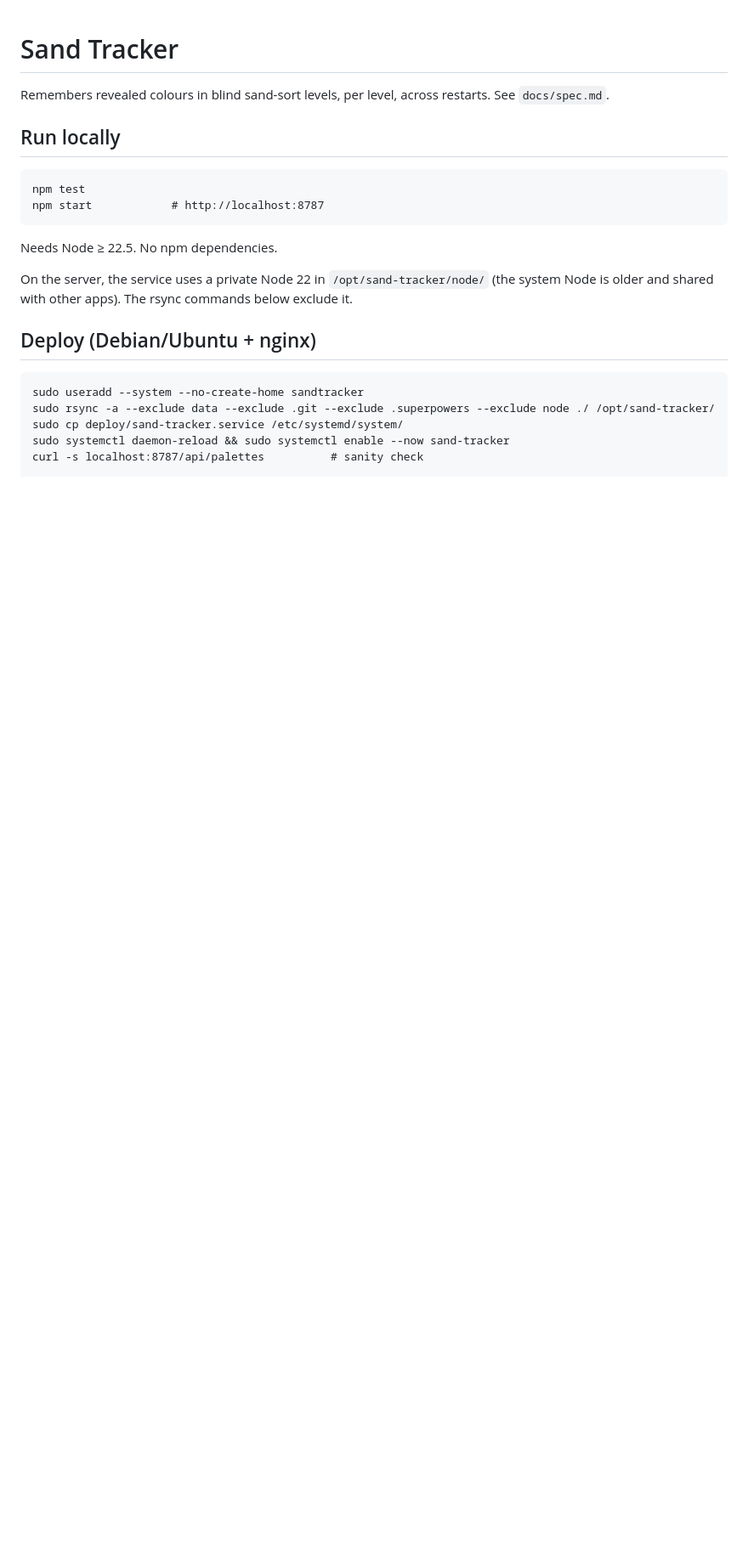
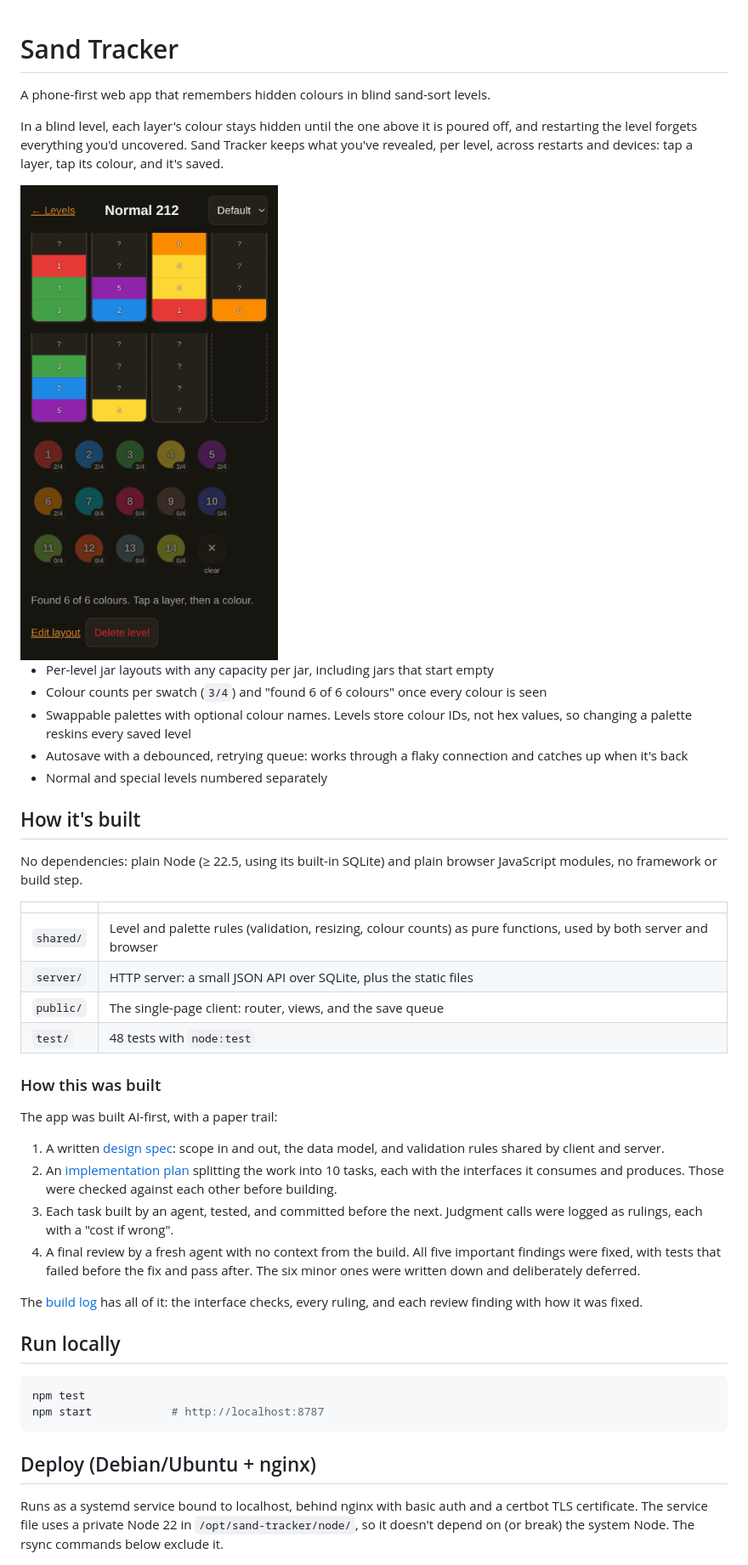
Before and after one commit to suchlandtsirenity/sand-tracker, a Markdown page: README.md, the part around one of its changes. Shown at 85% size. GitHub-like rendering; pictures changed too: docs/img/tracker.png (added); blank space fills up the shorter version.

````diff
--- a/README.md
+++ b/README.md
@@ -1,24 +1,63 @@
 # Sand Tracker
 
-Remembers revealed colours in blind sand-sort levels, per level, across restarts.
-See `docs/spec.md`.
+A phone-first web app that remembers hidden colours in blind sand-sort levels.
+
+In a blind level, each layer's colour stays hidden until the one above it is
+poured off, and restarting the level forgets everything you'd uncovered. Sand
+Tracker keeps what you've revealed, per level, across restarts and devices:
+tap a layer, tap its colour, and it's saved.
+
+<img src="docs/img/tracker.png" alt="Tracker view: eight jars with revealed colours, a palette of colour swatches with counts, and a found-6-of-6 status" width="320">
+
+- Per-level jar layouts with any capacity per jar, including jars that start empty
+- Colour counts per swatch (`3/4`) and "found 6 of 6 colours" once every colour is seen
+- Swappable palettes with optional colour names. Levels store colour IDs, not
+  hex values, so changing a palette reskins every saved level
+- Autosave with a debounced, retrying queue: works through a flaky connection
+  and catches up when it's back
+- Normal and special levels numbered separately
+
+## How it's built
+
+No dependencies: plain Node (≥ 22.5, using its built-in SQLite) and plain
+browser JavaScript modules, no framework or build step.
+
+| | |
+|---|---|
+| `shared/` | Level and palette rules (validation, resizing, colour counts) as pure functions, used by both server and browser |
+| `server/` | HTTP server: a small JSON API over SQLite, plus the static files |
+| `public/` | The single-page client: router, views, and the save queue |
+| `test/` | 48 tests with `node:test` |
+
+### How this was built
+
+The app was built AI-first, with a paper trail:
+
+1. A written [design spec](docs/spec.md): scope in and out, the data model, and
+   validation rules shared by client and server.
+2. An [implementation plan](docs/superpowers/plans/2026-10-02-sand-tracker.md)
+   splitting the work into 10 tasks, each with the interfaces it consumes and
+   produces. Those were checked against each other before building.
+3. Each task built by an agent, tested, and committed before the next. Judgment
+   calls were logged as rulings, each with a "cost if wrong".
+4. A final review by a fresh agent with no context from the build. All five
+   important findings were fixed, with tests that failed before the fix and
+   pass after. The six minor ones were written down and deliberately deferred.
+
+The [build log](docs/build-log.md) has all of it: the interface checks, every
+ruling, and each review finding with how it was fixed.
 
 ## Run locally
 
-    npm test
-    npm start            # http://localhost:8787
-
-Needs Node ≥ 22.5. No npm dependencies.
-
-On the server, the service uses a private Node 22 in `/opt/sand-tracker/node/`
-(the system Node is older and shared with other apps). The rsync commands below
-exclude it.
+```sh
+npm test
+npm start            # http://localhost:8787
+```
 
 ## Deploy (Debian/Ubuntu + nginx)
 
-    sudo useradd --system --no-create-home sandtracker
-    sudo rsync -a --exclude data --exclude .git --exclude .superpowers --exclude node ./ /opt/sand-tracker/
-    sudo cp deploy/sand-tracker.service /etc/systemd/system/
-    sudo systemctl daemon-reload && sudo systemctl enable --now sand-tracker
-    curl -s localhost:8787/api/palettes          # sanity check
+Runs as a systemd service bound to localhost, behind nginx with basic auth and
+a certbot TLS certificate. The service file uses a private Node 22 in
+`/opt/sand-tracker/node/`, so it doesn't depend on (or break) the system Node.
+The rsync commands below exclude it.
 
````
Also changed, not shown: other parts of README.md (+23 -9 lines), docs/build-log.md (added, +88 -0 lines), 3 other files.
